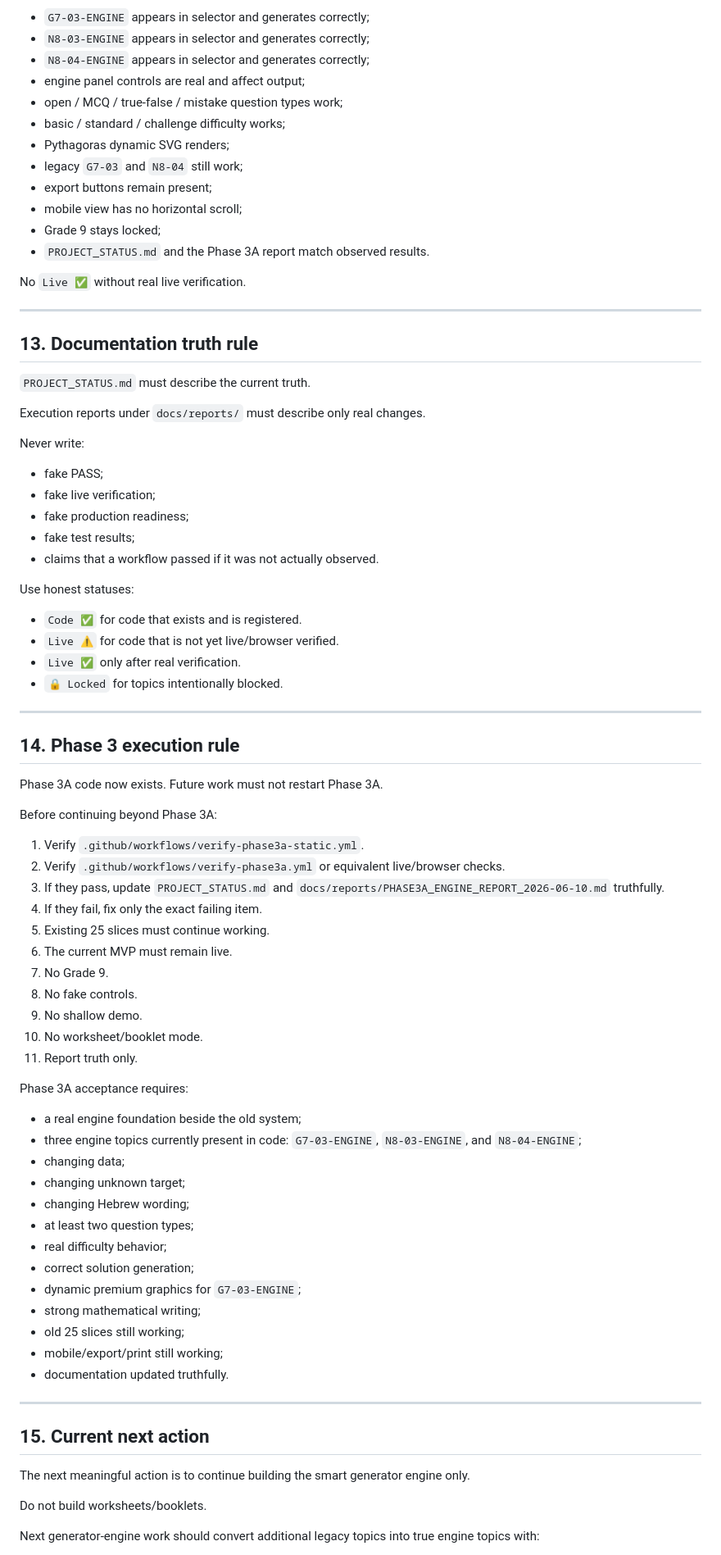
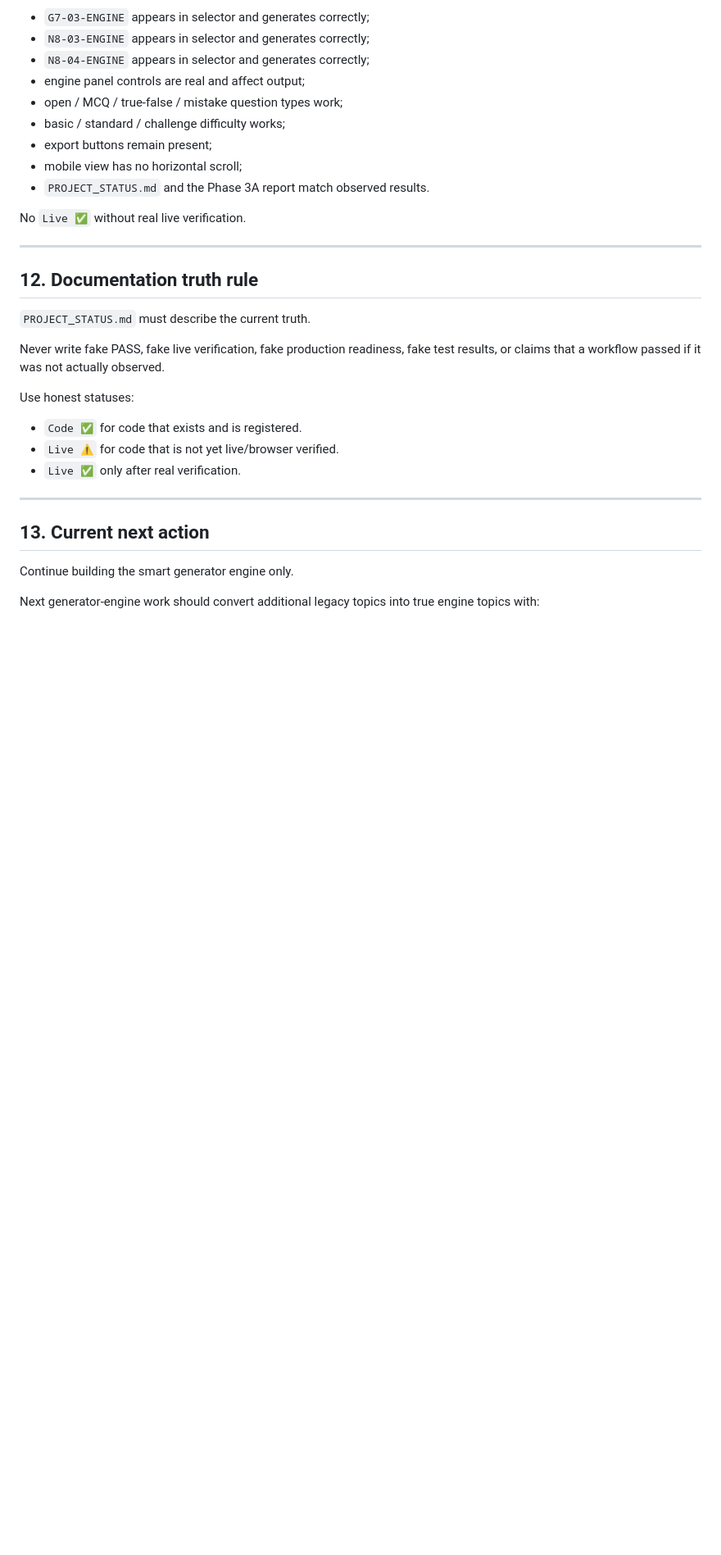
Before and after one commit to yanivmizrachiy/shiur-prati, a Markdown page: RULES.md, the part around one of its changes. Shown at 82% size. GitHub-like rendering; blank space fills up the shorter version.

Commit message:
docs: set rules to grades 7-8 generator only

```diff
--- a/RULES.md
+++ b/RULES.md
@@ -349,81 +286,31 @@ Before claiming Phase 3A complete, verify:
 - engine panel controls are real and affect output;
 - open / MCQ / true-false / mistake question types work;
 - basic / standard / challenge difficulty works;
-- Pythagoras dynamic SVG renders;
-- legacy `G7-03` and `N8-04` still work;
 - export buttons remain present;
 - mobile view has no horizontal scroll;
-- Grade 9 stays locked;
 - `PROJECT_STATUS.md` and the Phase 3A report match observed results.
 
 No `Live ✅` without real live verification.
 
 ---
 
-## 13. Documentation truth rule
+## 12. Documentation truth rule
 
 `PROJECT_STATUS.md` must describe the current truth.
 
-Execution reports under `docs/reports/` must describe only real changes.
-
-Never write:
-
-- fake PASS;
-- fake live verification;
-- fake production readiness;
-- fake test results;
-- claims that a workflow passed if it was not actually observed.
+Never write fake PASS, fake live verification, fake production readiness, fake test results, or claims that a workflow passed if it was not actually observed.
 
 Use honest statuses:
 
 - `Code ✅` for code that exists and is registered.
 - `Live ⚠️` for code that is not yet live/browser verified.
 - `Live ✅` only after real verification.
-- `🔒 Locked` for topics intentionally blocked.
 
 ---
 
-## 14. Phase 3 execution rule
+## 13. Current next action
 
-Phase 3A code now exists. Future work must not restart Phase 3A.
-
-Before continuing beyond Phase 3A:
-
-1. Verify `.github/workflows/verify-phase3a-static.yml`.
-2. Verify `.github/workflows/verify-phase3a.yml` or equivalent live/browser checks.
-3. If they pass, update `PROJECT_STATUS.md` and `docs/reports/PHASE3A_ENGINE_REPORT_2026-06-10.md` truthfully.
-4. If they fail, fix only the exact failing item.
-5. Existing 25 slices must continue working.
-6. The current MVP must remain live.
-7. No Grade 9.
-8. No fake controls.
-9. No shallow demo.
-10. No worksheet/booklet mode.
-11. Report truth only.
-
-Phase 3A acceptance requires:
-
-- a real engine foundation beside the old system;
-- three engine topics currently present in code: `G7-03-ENGINE`, `N8-03-ENGINE`, and `N8-04-ENGINE`;
-- changing data;
-- changing unknown target;
-- changing Hebrew wording;
-- at least two question types;
-- real difficulty behavior;
-- correct solution generation;
-- dynamic premium graphics for `G7-03-ENGINE`;
-- strong mathematical writing;
-- old 25 slices still working;
-- mobile/export/print still working;
-- documentation updated truthfully.
-
----
-
-## 15. Current next action
-
-The next meaningful action is to continue building the smart generator engine only.
-
-Do not build worksheets/booklets.
+Continue building the smart generator engine only.
 
 Next generator-engine work should convert additional legacy topics into true engine topics with:
 
```
Also changed, not shown: other parts of RULES.md (+28 -91 lines).
